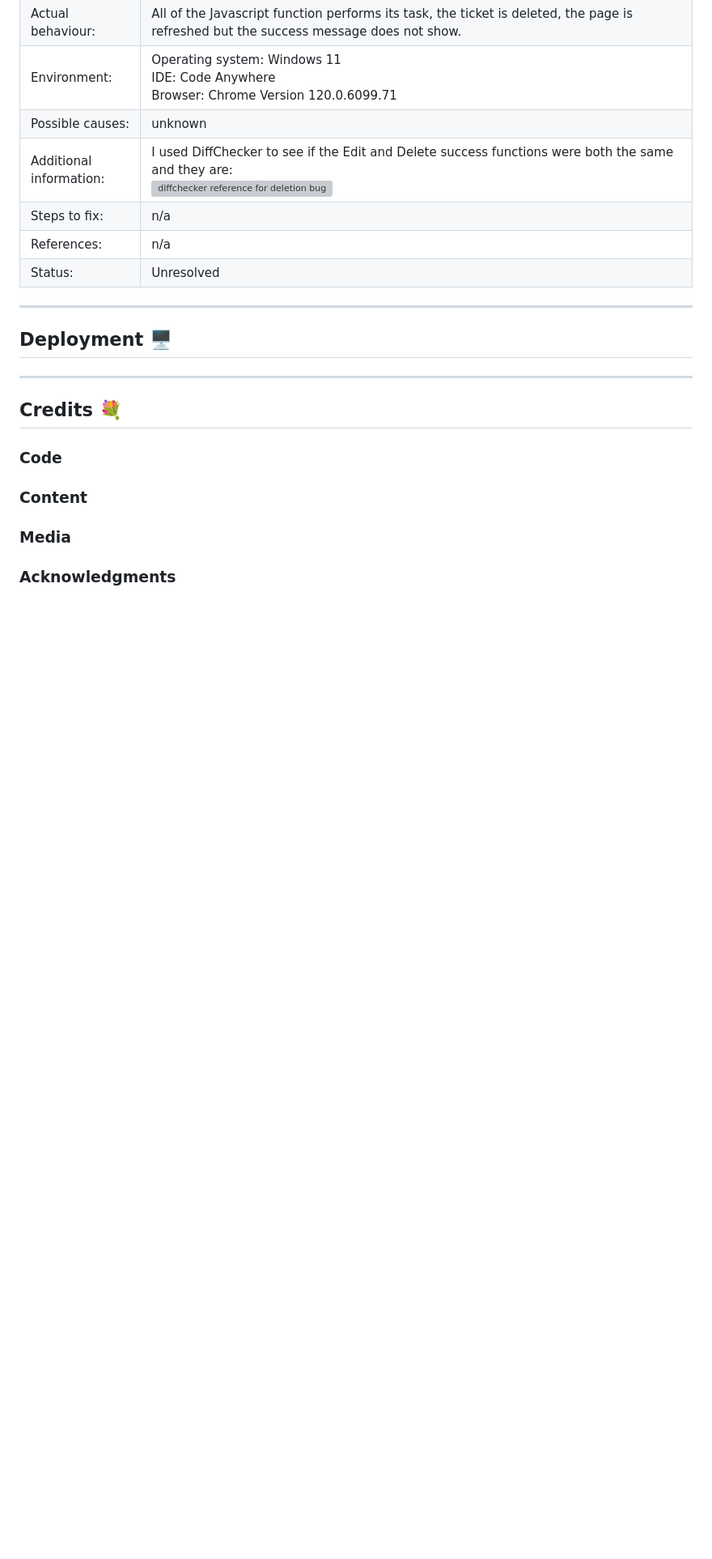
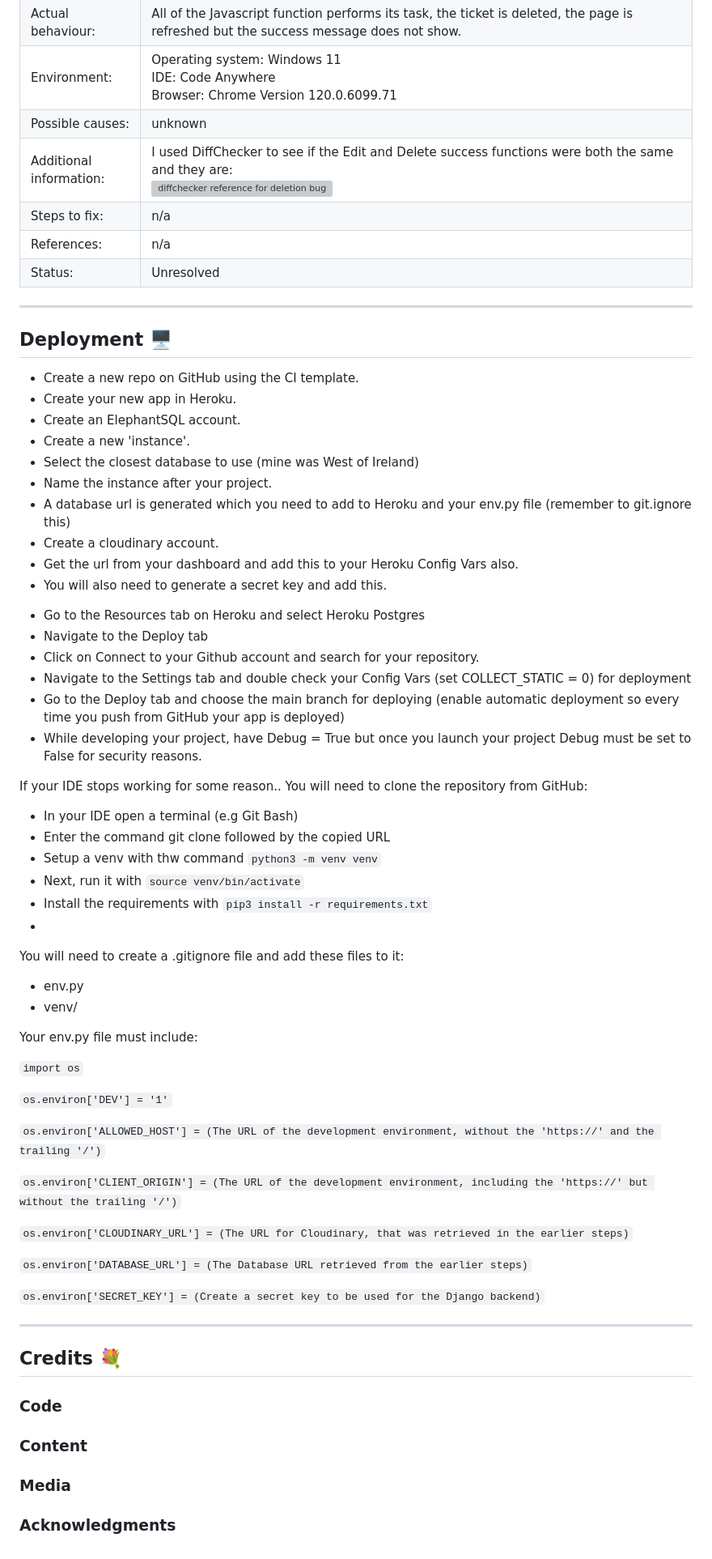
Before and after one commit to modonohoe/emerg3d, a Markdown page: README.md, the part around the change printed below. Shown: that part at 81% size. Drawn GitHub-style; folded sections open; blank space fills up the shorter version; grey boxes are pictures that could not be loaded.

Commit message:
Docs: add deployment instructions

```diff
--- a/README.md
+++ b/README.md
@@ -493,25 +536,54 @@ As a developer, future features I would like to include are:
 | References: | n/a |
 | Status: | Unresolved |-->
 
-<!--
-![f](documentation/readme)
-
-<!-- | Preview Bug | Details |
-| -------- | -------- |
-| Description: |  |
-| Steps to reproduce: |  |
-| Expected behaviour: |  |
-| Actual behaviour: |  |
-| Environment: | Operating system: Windows 11<br>IDE: Code Anywhere<br>Browser: Chrome Version 120.0.6099.71 |
-| Possible causes: |  |
-| Additional information: |  |
-| Steps to fix: |  |
-| References: |  |
-| Status: | Resolved ✅ |-->
-
 ---
 
 ## Deployment 🖥️
+
+- Create a new repo on GitHub using the CI template.
+- Create your new app in Heroku.
+- Create an ElephantSQL account.
+- Create a new 'instance'.
+- Select the closest database to use (mine was West of Ireland)
+- Name the instance after your project.
+- A database url is generated which you need to add to Heroku and your env.py file (remember to git.ignore this)
+- Create a cloudinary account.
+- Get the url from your dashboard and add this to your Heroku Config Vars also.
+- You will also need to generate a secret key and add this.
+* Go to the Resources tab on Heroku and select Heroku Postgres
+* Navigate to the Deploy tab
+* Click on Connect to your Github account and search for your repository.
+* Navigate to the Settings tab and double check your Config Vars (set COLLECT_STATIC = 0) for deployment
+* Go to the Deploy tab and choose the main branch for deploying (enable automatic deployment so every time you push from GitHub your app is deployed)
+* While developing your project, have Debug = True but once you launch your project Debug must be set to False for security reasons.
+
+If your IDE stops working for some reason.. You will need to clone the repository from GitHub:
+- In your IDE open a terminal (e.g Git Bash)
+- Enter the command git clone followed by the copied URL
+- Setup a venv with thw command `python3 -m venv venv`
+- Next, run it with `source venv/bin/activate`
+- Install the requirements with `pip3 install -r requirements.txt`
+-
+You will need to create a .gitignore file and add these files to it:
+- env.py
+- venv/
+
+Your env.py file must include:
+
+`import os`
+
+`os.environ['DEV'] = '1'`
+
+`os.environ['ALLOWED_HOST'] = (The URL of the development environment, without the 'https://' and the trailing '/')`
+
+`os.environ['CLIENT_ORIGIN'] = (The URL of the development environment, including the 'https://' but without the trailing '/')`
+
+`os.environ['CLOUDINARY_URL'] = (The URL for Cloudinary, that was retrieved in the earlier steps)`
+
+`os.environ['DATABASE_URL'] = (The Database URL retrieved from the earlier steps)`
+
+`os.environ['SECRET_KEY'] = (Create a secret key to be used for the Django backend)`
+
 
 ---
 
```
Also changed, not shown: other parts of README.md (+47 -4 lines).
